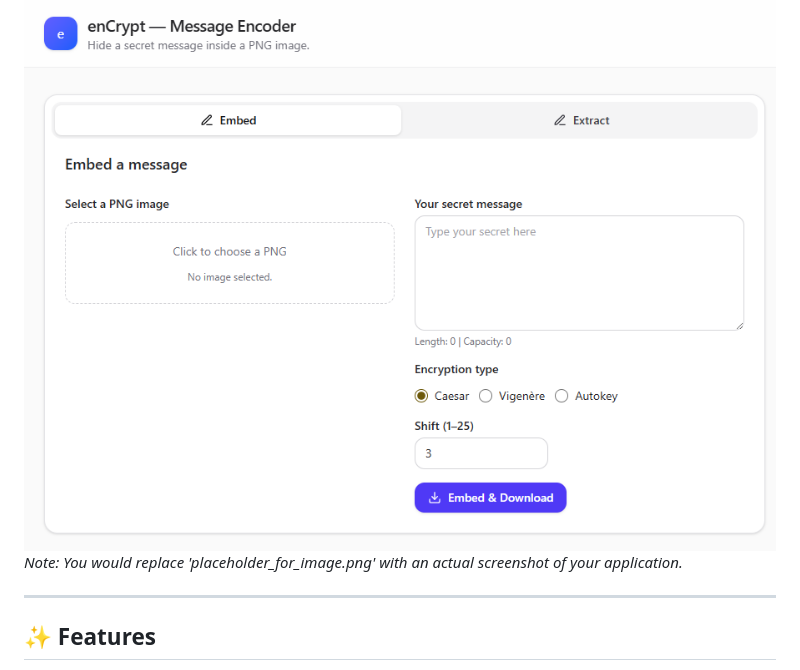
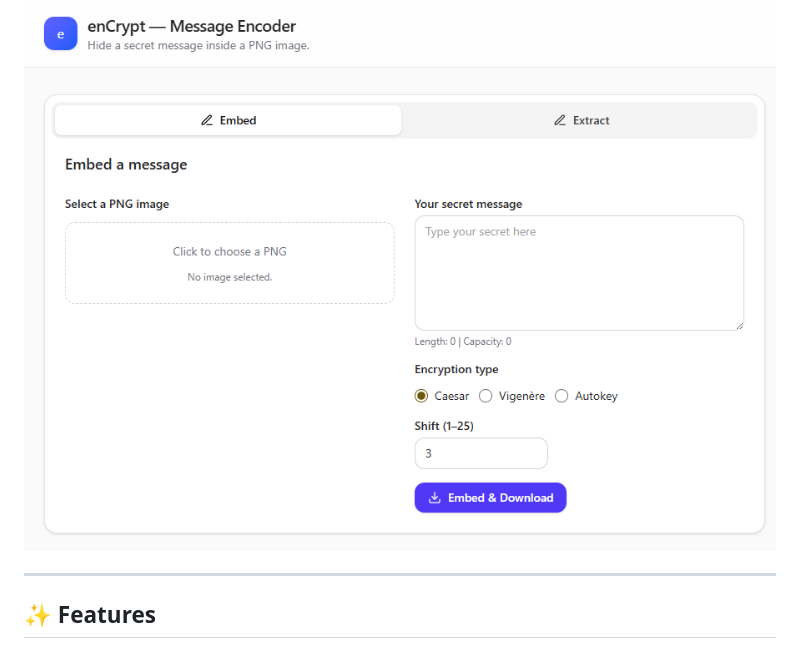
Before and after one commit to Faisalhasan7/enCrypt, a Markdown page: README.md, the part around the change. GitHub-like rendering.

```diff
--- a/README.md
+++ b/README.md
@@ -4,7 +4,6 @@
 **enCrypt** is a web-based utility that allows you to securely hide secret messages within PNG images using steganography. It provides an extra layer of security by encrypting your message with one of three different classical cipher methods before embedding it into the image data. You can then share the image, and the intended recipient can use enCrypt to extract and decrypt the hidden message.
 
 ![Screenshot of the enCrypt application interface](project.png)
-*Note: You would replace 'placeholder_for_image.png' with an actual screenshot of your application.*
 
 ---
 
```
